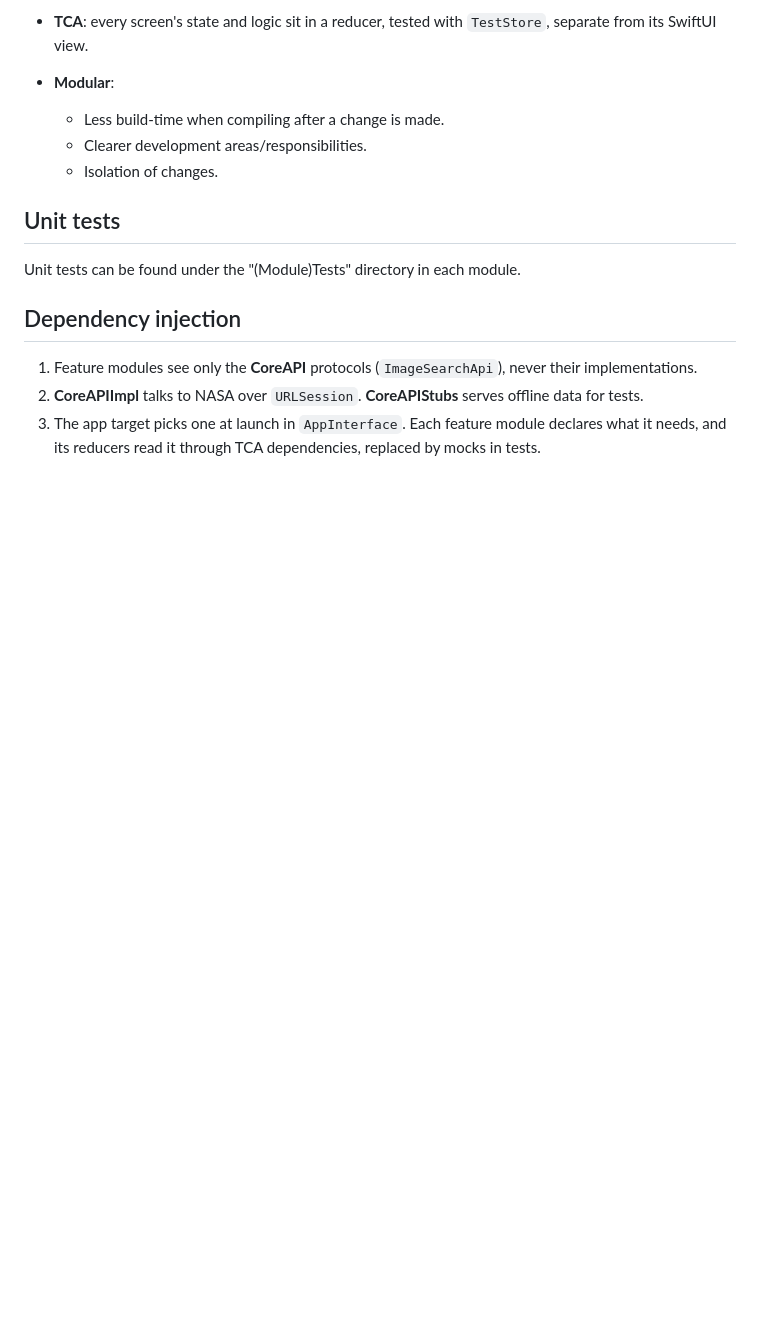
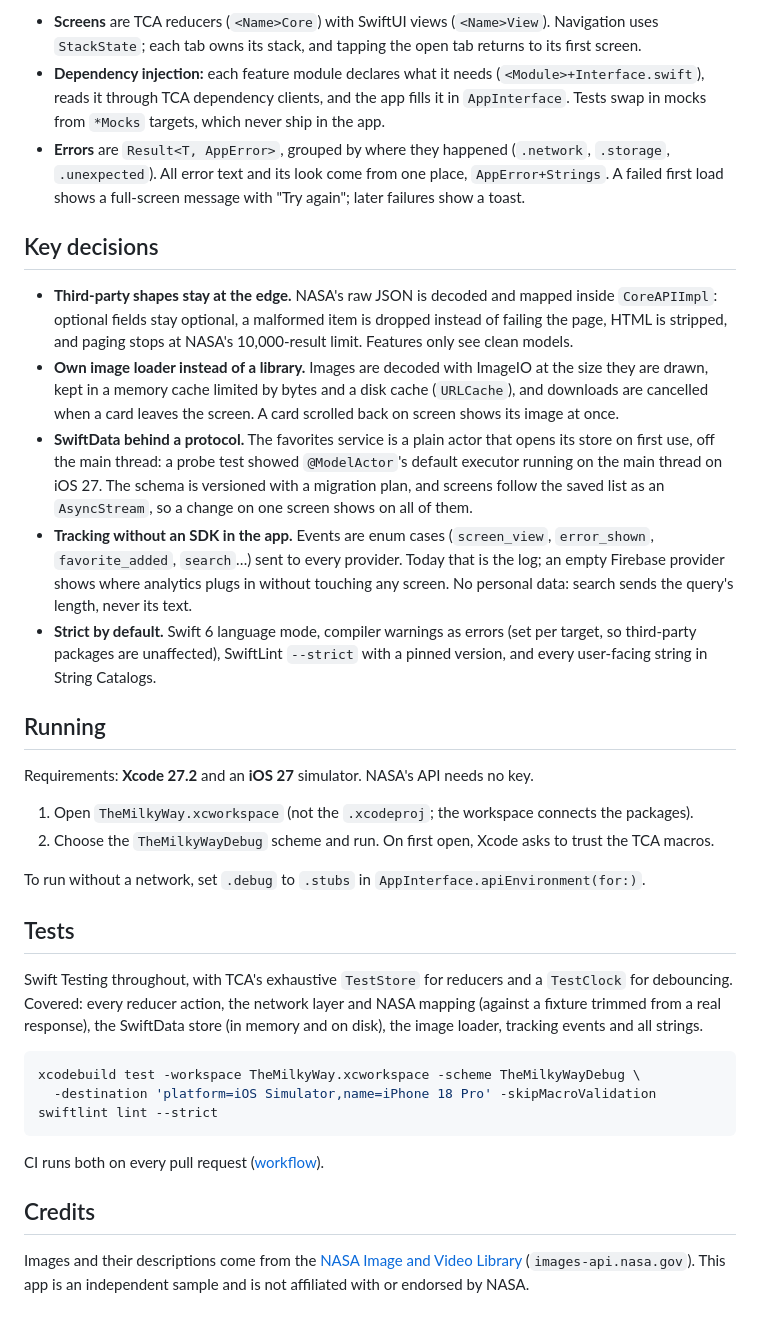
Before and after one commit to ysnnzlcn/TheMilkyWay, a Markdown page: README.md, the part around one of its changes. GitHub-like rendering; blank space fills up the shorter version.

````diff
--- a/README.md
+++ b/README.md
@@ -38,19 +59,55 @@ Browse and search NASA's images, and keep favorites on your phone.
 
-* **TCA**: every screen's state and logic sit in a reducer, tested with `TestStore`, separate from its SwiftUI view.
+- **Screens** are TCA reducers (`<Name>Core`) with SwiftUI views (`<Name>View`). Navigation uses `StackState`; each
+  tab owns its stack, and tapping the open tab returns to its first screen.
+- **Dependency injection:** each feature module declares what it needs (`<Module>+Interface.swift`), reads it through
+  TCA dependency clients, and the app fills it in `AppInterface`. Tests swap in mocks from `*Mocks` targets, which
+  never ship in the app.
+- **Errors** are `Result<T, AppError>`, grouped by where they happened (`.network`, `.storage`, `.unexpected`). All
+  error text and its look come from one place, `AppError+Strings`. A failed first load shows a full-screen message
+  with "Try again"; later failures show a toast.
 
-* **Modular**:
-  * Less build-time when compiling after a change is made.
-  * Clearer development areas/responsibilities.
-  * Isolation of changes.
+## Key decisions
 
+- **Third-party shapes stay at the edge.** NASA's raw JSON is decoded and mapped inside `CoreAPIImpl`: optional
+  fields stay optional, a malformed item is dropped instead of failing the page, HTML is stripped, and paging stops
+  at NASA's 10,000-result limit. Features only see clean models.
+- **Own image loader instead of a library.** Images are decoded with ImageIO at the size they are drawn, kept in a
+  memory cache limited by bytes and a disk cache (`URLCache`), and downloads are cancelled when a card leaves the
+  screen. A card scrolled back on screen shows its image at once.
+- **SwiftData behind a protocol.** The favorites service is a plain actor that opens its store on first use, off the
+  main thread: a probe test showed `@ModelActor`'s default executor running on the main thread on iOS 27. The schema
+  is versioned with a migration plan, and screens follow the saved list as an `AsyncStream`, so a change on one
+  screen shows on all of them.
+- **Tracking without an SDK in the app.** Events are enum cases (`screen_view`, `error_shown`, `favorite_added`,
+  `search`…) sent to every provider. Today that is the log; an empty Firebase provider shows where analytics plugs in
+  without touching any screen. No personal data: search sends the query's length, never its text.
+- **Strict by default.** Swift 6 language mode, compiler warnings as errors (set per target, so third-party packages
+  are unaffected), SwiftLint `--strict` with a pinned version, and every user-facing string in String Catalogs.
 
-## Unit tests
+## Running
 
-  Unit tests can be found under the "\(Module)Tests" directory in each module.
+Requirements: **Xcode 27.2** and an **iOS 27** simulator. NASA's API needs no key.
 
-## Dependency injection
+1. Open `TheMilkyWay.xcworkspace` (not the `.xcodeproj`; the workspace connects the packages).
+2. Choose the `TheMilkyWayDebug` scheme and run. On first open, Xcode asks to trust the TCA macros.
 
- 1. Feature modules see only the **CoreAPI** protocols (`ImageSearchApi`), never their implementations.
- 2. **CoreAPIImpl** talks to NASA over `URLSession`. **CoreAPIStubs** serves offline data for tests.
- 3. The app target picks one at launch in `AppInterface`. Each feature module declares what it needs, and its
-    reducers read it through TCA dependencies, replaced by mocks in tests.
+To run without a network, set `.debug` to `.stubs` in `AppInterface.apiEnvironment(for:)`.
+
+## Tests
+
+Swift Testing throughout, with TCA's exhaustive `TestStore` for reducers and a `TestClock` for debouncing. Covered:
+every reducer action, the network layer and NASA mapping (against a fixture trimmed from a real response), the
+SwiftData store (in memory and on disk), the image loader, tracking events and all strings.
+
+```bash
+xcodebuild test -workspace TheMilkyWay.xcworkspace -scheme TheMilkyWayDebug \
+  -destination 'platform=iOS Simulator,name=iPhone 18 Pro' -skipMacroValidation
+swiftlint lint --strict
+```
+
+CI runs both on every pull request ([workflow](.github/workflows/ci.yml)).
+
+## Credits
+
+Images and their descriptions come from the [NASA Image and Video Library](https://images.nasa.gov)
+(`images-api.nasa.gov`). This app is an independent sample and is not affiliated with or endorsed by NASA.
````
Also changed, not shown: other parts of README.md (+46 -25 lines), docs/images/details.png (added), docs/images/explore-dark.png (added), docs/images/explore.png (added), docs/images/favorites.png (added), 2 other files.
